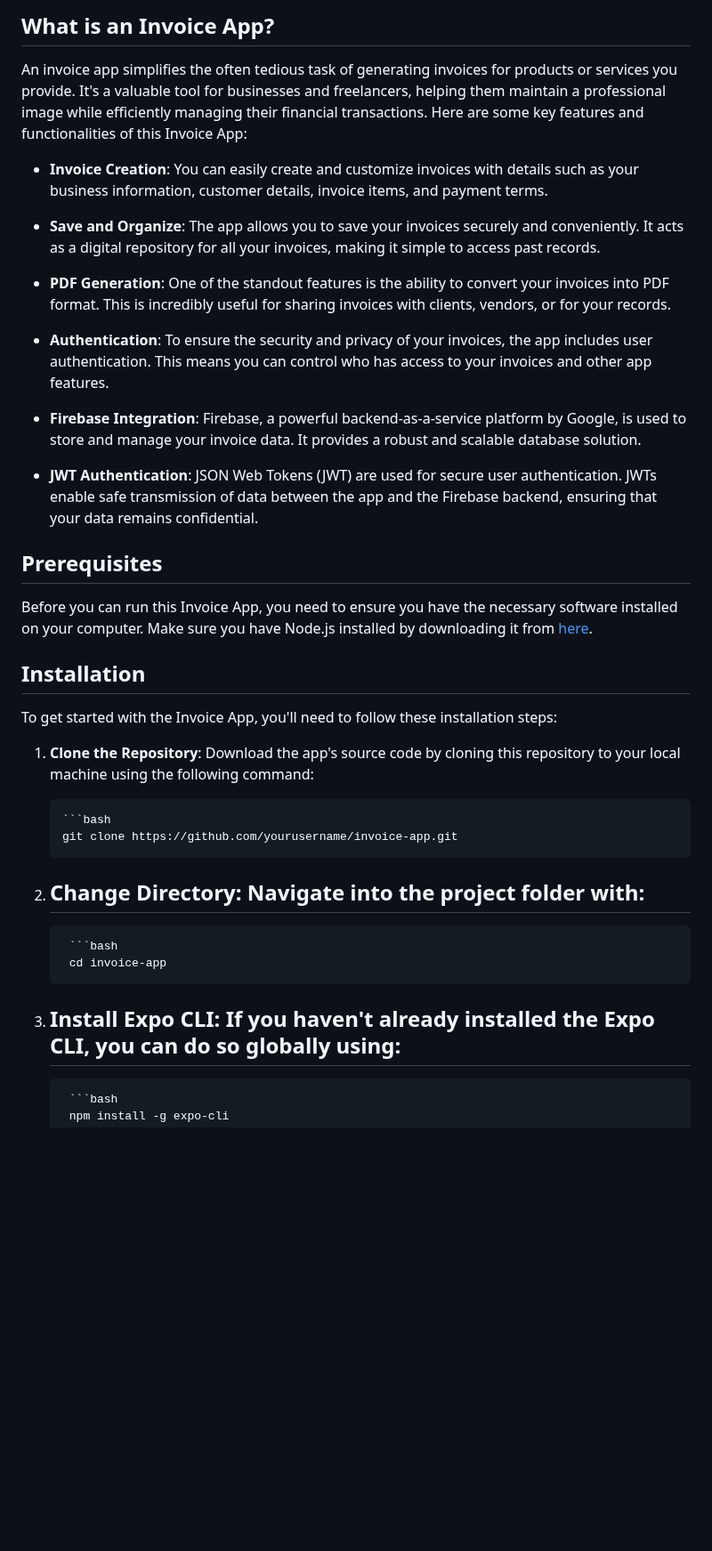
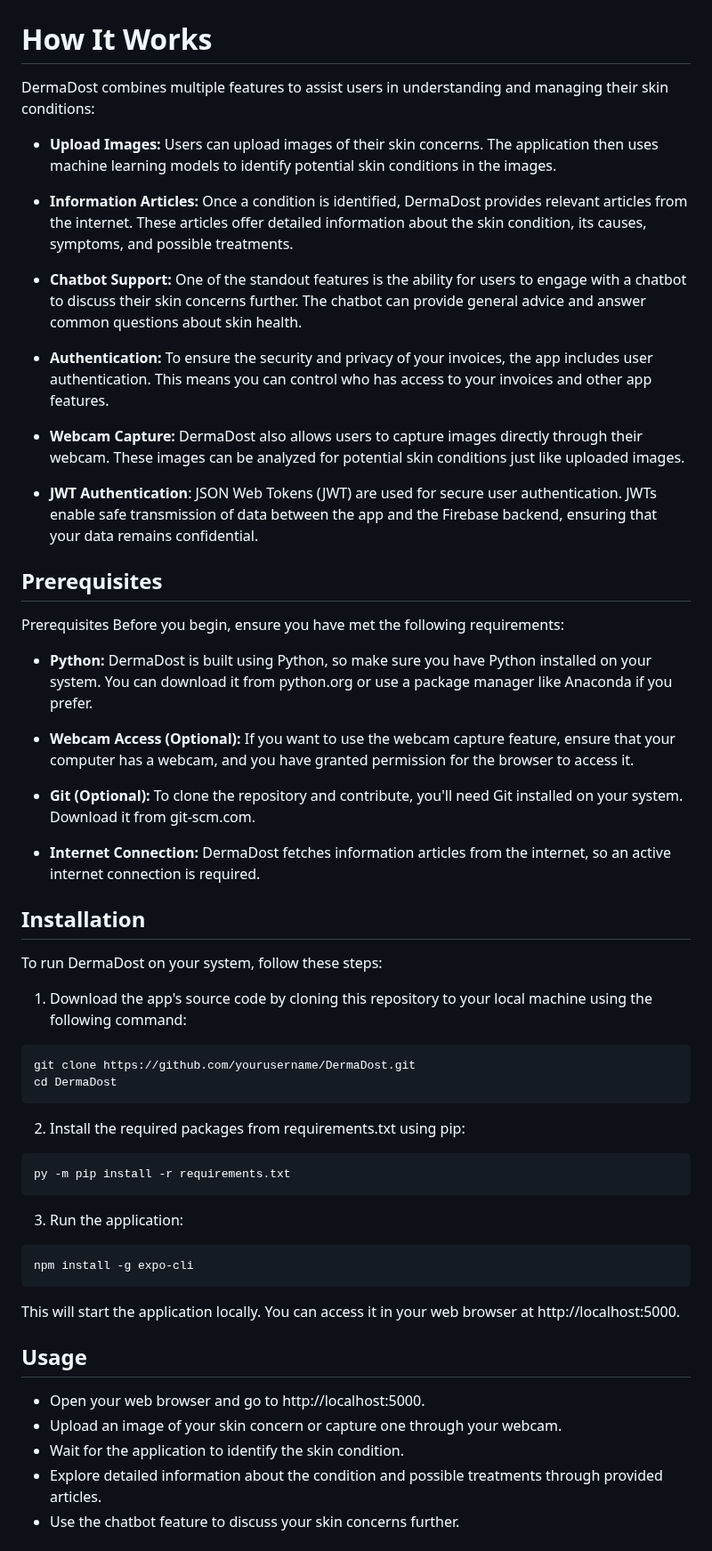
Before and after one commit to Shresth72/DermaDost, a Markdown page: README.md, the part around one of its changes. Shown at 89% size. Rendered like a GitHub page; blank space fills up the shorter version.

````diff
--- a/README.md
+++ b/README.md
@@ -31,37 +23,56 @@ This mobile application prototype is built using React Native and Expo Go, desig
 
-## What is an Invoice App?
-An invoice app simplifies the often tedious task of generating invoices for products or services you provide. It's a valuable tool for businesses and freelancers, helping them maintain a professional image while efficiently managing their financial transactions. Here are some key features and functionalities of this Invoice App:
 
-- **Invoice Creation**: You can easily create and customize invoices with details such as your business information, customer details, invoice items, and payment terms.
+# How It Works
+DermaDost combines multiple features to assist users in understanding and managing their skin conditions:
+- **Upload Images:** Users can upload images of their skin concerns. The application then uses machine learning models to identify potential skin conditions in the images.
 
-- **Save and Organize**: The app allows you to save your invoices securely and conveniently. It acts as a digital repository for all your invoices, making it simple to access past records.
+- **Information Articles:** Once a condition is identified, DermaDost provides relevant articles from the internet. These articles offer detailed information about the skin condition, its causes, symptoms, and possible treatments.
 
-- **PDF Generation**: One of the standout features is the ability to convert your invoices into PDF format. This is incredibly useful for sharing invoices with clients, vendors, or for your records.
+- **Chatbot Support:** One of the standout features is the ability for users to engage with a chatbot to discuss their skin concerns further. The chatbot can provide general advice and answer common questions about skin health.
 
-- **Authentication**: To ensure the security and privacy of your invoices, the app includes user authentication. This means you can control who has access to your invoices and other app features.
+- **Authentication:** To ensure the security and privacy of your invoices, the app includes user authentication. This means you can control who has access to your invoices and other app features.
 
-- **Firebase Integration**: Firebase, a powerful backend-as-a-service platform by Google, is used to store and manage your invoice data. It provides a robust and scalable database solution.
+- **Webcam Capture:** DermaDost also allows users to capture images directly through their webcam. These images can be analyzed for potential skin conditions just like uploaded images.
 
 - **JWT Authentication**: JSON Web Tokens (JWT) are used for secure user authentication. JWTs enable safe transmission of data between the app and the Firebase backend, ensuring that your data remains confidential.
 
 ## Prerequisites
+Prerequisites
+Before you begin, ensure you have met the following requirements:
 
-Before you can run this Invoice App, you need to ensure you have the necessary software installed on your computer. Make sure you have Node.js installed by downloading it from [here](https://nodejs.org/).
+- **Python:** DermaDost is built using Python, so make sure you have Python installed on your system. You can download it from python.org or use a package manager like Anaconda if you prefer.
+
+- **Webcam Access (Optional):** If you want to use the webcam capture feature, ensure that your computer has a webcam, and you have granted permission for the browser to access it.
+
+- **Git (Optional):** To clone the repository and contribute, you'll need Git installed on your system. Download it from git-scm.com.
+
+- **Internet Connection:** DermaDost fetches information articles from the internet, so an active internet connection is required.
 
 ## Installation
+To run DermaDost on your system, follow these steps:
 
-To get started with the Invoice App, you'll need to follow these installation steps:
+1. Download the app's source code by cloning this repository to your local machine using the following command:
 
-1. **Clone the Repository**: Download the app's source code by cloning this repository to your local machine using the following command:
+```bash
+git clone https://github.com/yourusername/DermaDost.git
+cd DermaDost
+```
 
-       ```bash
-       git clone https://github.com/yourusername/invoice-app.git
+2. Install the required packages from requirements.txt using pip:
+ ```bash
+ py -m pip install -r requirements.txt
+ ```
 
-2. ## Change Directory: Navigate into the project folder with:
-        ```bash
-        cd invoice-app
+3. Run the application:
+ ```bash
+ npm install -g expo-cli
+```
+This will start the application locally. You can access it in your web browser at http://localhost:5000.
 
-3. ## Install Expo CLI: If you haven't already installed the Expo CLI, you can do so globally using:
-        ```bash
-        npm install -g expo-cli
+## Usage
+- Open your web browser and go to http://localhost:5000.
+- Upload an image of your skin concern or capture one through your webcam.
+- Wait for the application to identify the skin condition.
+- Explore detailed information about the condition and possible treatments through provided articles.
+- Use the chatbot feature to discuss your skin concerns further.
 
````
Also changed, not shown: other parts of README.md (+5 -35 lines).
